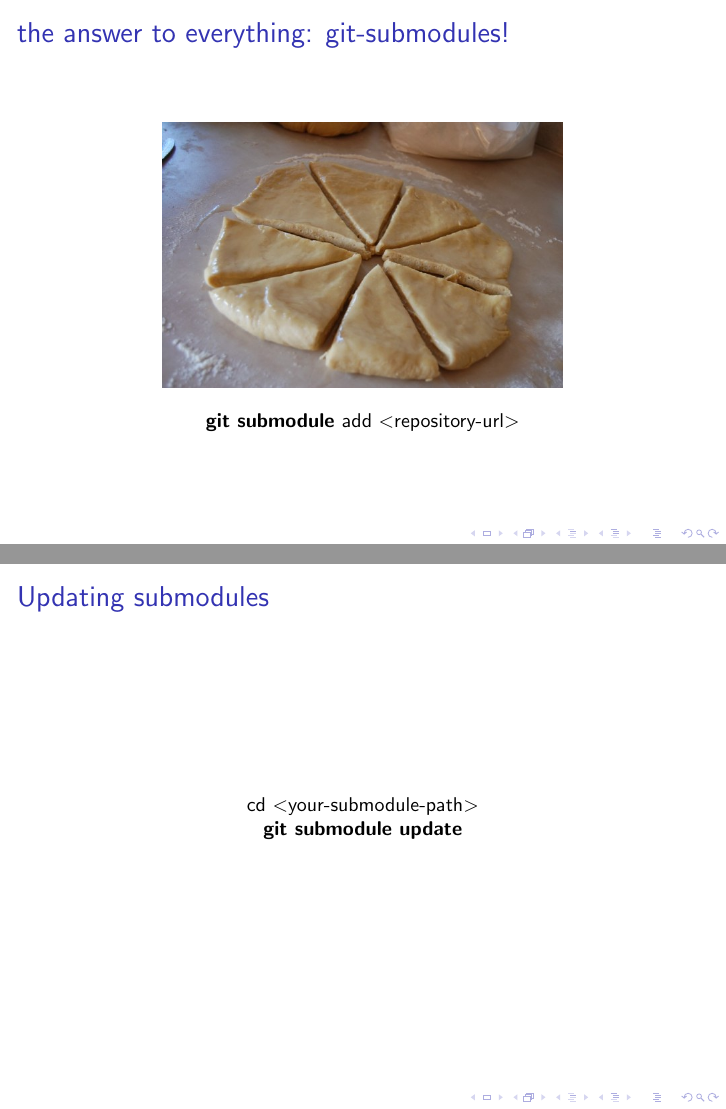
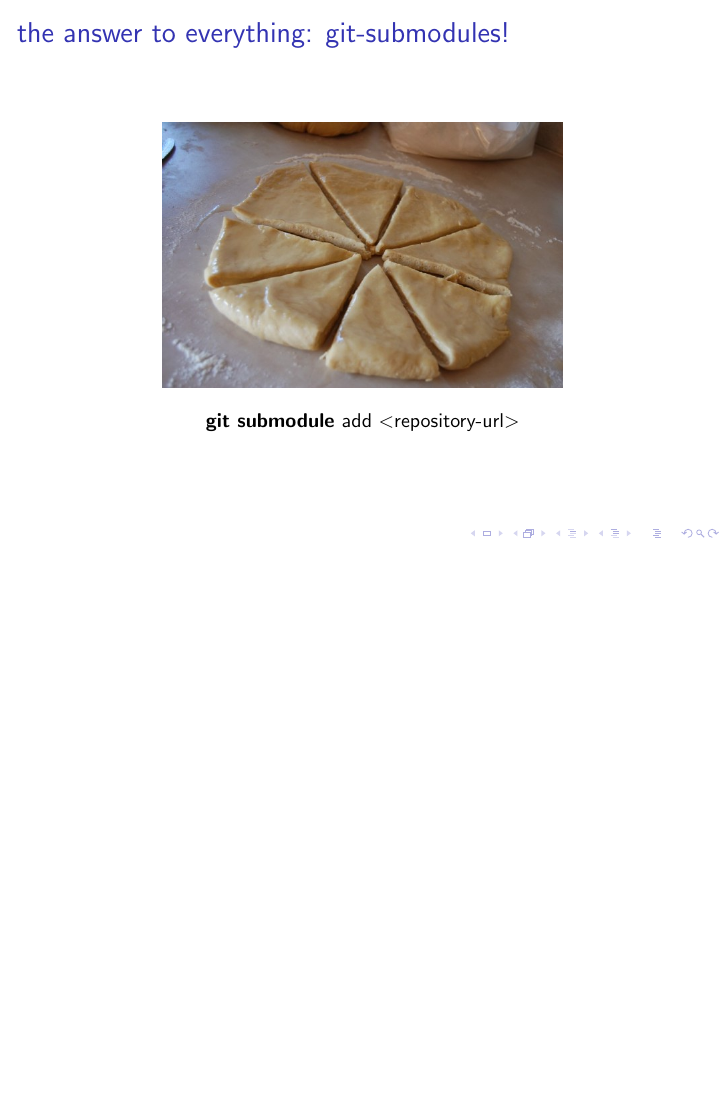
Before and after one commit to sebivenlo/gitsubmodules, LaTeX slides (slides/slides.tex): pages 5 and 6 of 14 before the commit and page 5 of 13 after it, the two joined at a grey line, the shorter picture padded with empty space. Compiled offline with pdfLaTeX; a LaTeX package or settings file that is missing is left out.

Commit message:
removed duplicate slide

```diff
--- a/slides/slides.tex
+++ b/slides/slides.tex
@@ -50,12 +50,6 @@
 \end{frame}
 
 \section{Working on Submodules}
-
-
-\begin{frame}
-\frametitle{Updating submodules}
-\begin{center}cd $<$your-submodule-path$>$\\\textbf{git submodule update}\end{center}
-\end{frame}
 
 \begin{frame}[fragile]
   \frametitle{Getting upstream changes}
```
